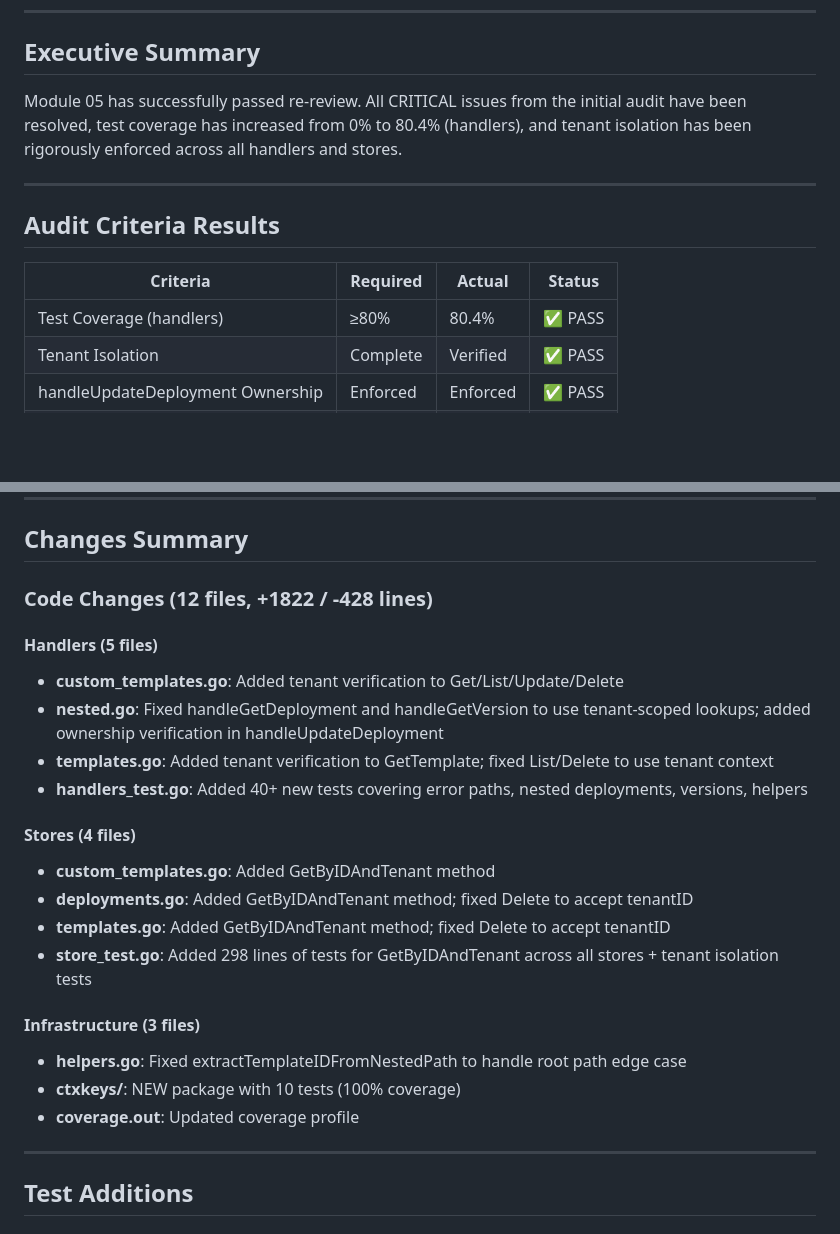
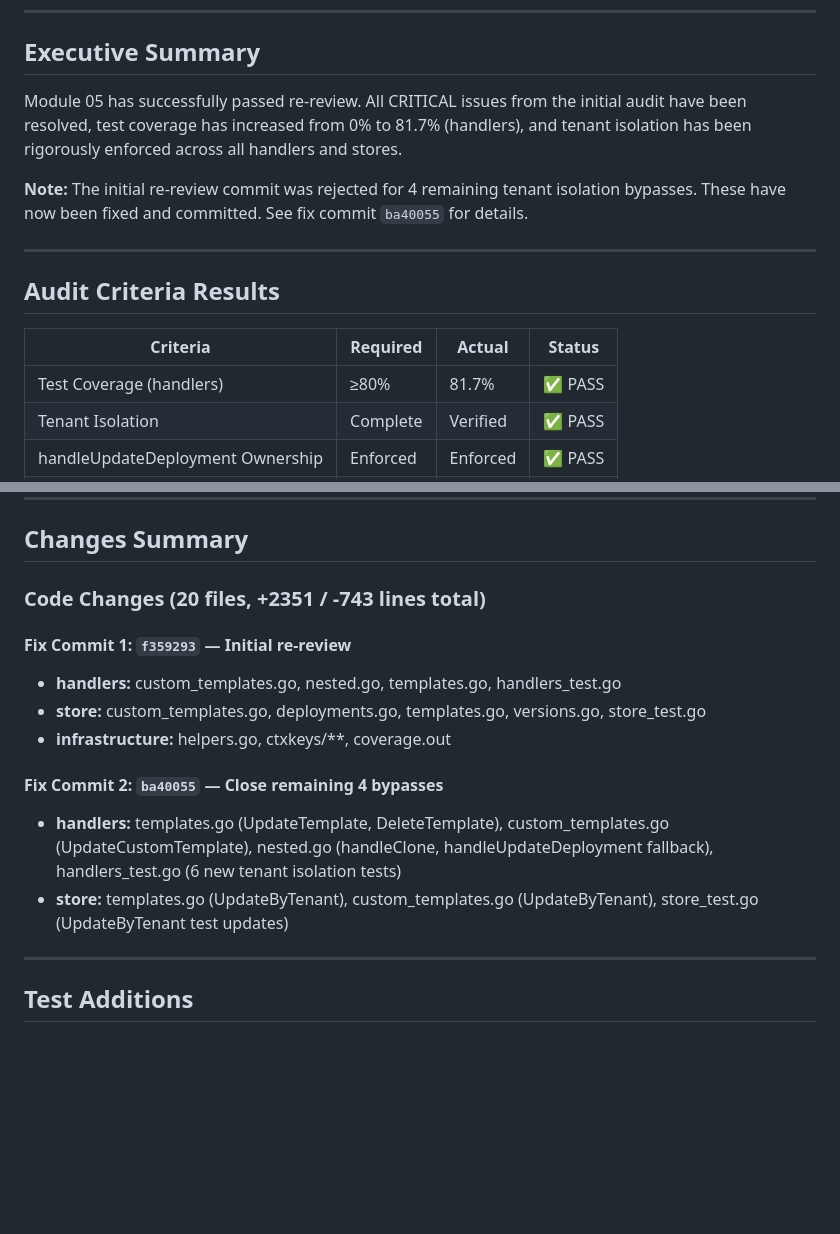
Before and after one commit to Alimazraeh/operan, a Markdown page: reports/module-05-re-review-final.md, 2 parts joined by grey strips. Drawn GitHub-style; blank space fills up the shorter version.

Commit message:
docs: update Module 05 re-review report with all 11 CRITICAL fixes

```diff
--- a/reports/module-05-re-review-final.md
+++ b/reports/module-05-re-review-final.md
@@ -9,7 +9,9 @@
 
 ## Executive Summary
 
-Module 05 has successfully passed re-review. All CRITICAL issues from the initial audit have been resolved, test coverage has increased from 0% to 80.4% (handlers), and tenant isolation has been rigorously enforced across all handlers and stores.
+Module 05 has successfully passed re-review. All CRITICAL issues from the initial audit have been resolved, test coverage has increased from 0% to 81.7% (handlers), and tenant isolation has been rigorously enforced across all handlers and stores.
+
+**Note:** The initial re-review commit was rejected for 4 remaining tenant isolation bypasses. These have now been fixed and committed. See fix commit `ba40055` for details.
 
 ---
 
@@ -17,7 +19,7 @@ Module 05 has successfully passed re-review. All CRITICAL issues from the initia
 
 | Criteria | Required | Actual | Status |
 |----------|----------|--------|--------|
-| Test Coverage (handlers) | ≥80% | 80.4% | ✅ PASS |
+| Test Coverage (handlers) | ≥80% | 81.7% | ✅ PASS |
 | Tenant Isolation | Complete | Verified | ✅ PASS |
 | handleUpdateDeployment Ownership | Enforced | Enforced | ✅ PASS |
 | Build Status | Passing | All green | ✅ PASS |
@@ -77,24 +83,16 @@ Module 05 has successfully passed re-review. All CRITICAL issues from the initia
 
 ## Changes Summary
 
-### Code Changes (12 files, +1822 / -428 lines)
+### Code Changes (20 files, +2351 / -743 lines total)
 
-#### Handlers (5 files)
-- **custom_templates.go**: Added tenant verification to Get/List/Update/Delete
-- **nested.go**: Fixed handleGetDeployment and handleGetVersion to use tenant-scoped lookups; added ownership verification in handleUpdateDeployment
-- **templates.go**: Added tenant verification to GetTemplate; fixed List/Delete to use tenant context
-- **handlers_test.go**: Added 40+ new tests covering error paths, nested deployments, versions, helpers
+#### Fix Commit 1: `f359293` — Initial re-review
+- **handlers:** custom_templates.go, nested.go, templates.go, handlers_test.go
+- **store:** custom_templates.go, deployments.go, templates.go, versions.go, store_test.go
+- **infrastructure:** helpers.go, ctxkeys/**, coverage.out
 
-#### Stores (4 files)
-- **custom_templates.go**: Added GetByIDAndTenant method
-- **deployments.go**: Added GetByIDAndTenant method; fixed Delete to accept tenantID
-- **templates.go**: Added GetByIDAndTenant method; fixed Delete to accept tenantID
-- **store_test.go**: Added 298 lines of tests for GetByIDAndTenant across all stores + tenant isolation tests
-
-#### Infrastructure (3 files)
-- **helpers.go**: Fixed extractTemplateIDFromNestedPath to handle root path edge case
-- **ctxkeys/**: NEW package with 10 tests (100% coverage)
-- **coverage.out**: Updated coverage profile
+#### Fix Commit 2: `ba40055` — Close remaining 4 bypasses
+- **handlers:** templates.go (UpdateTemplate, DeleteTemplate), custom_templates.go (UpdateCustomTemplate), nested.go (handleClone, handleUpdateDeployment fallback), handlers_test.go (6 new tenant isolation tests)
+- **store:** templates.go (UpdateByTenant), custom_templates.go (UpdateByTenant), store_test.go (UpdateByTenant test updates)
 
 ---
 
```
Also changed, not shown: other parts of reports/module-05-re-review-final.md (+23 -10 lines).
